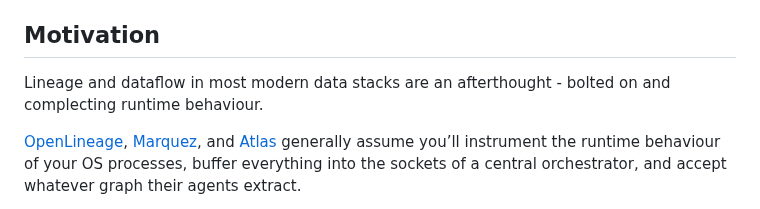
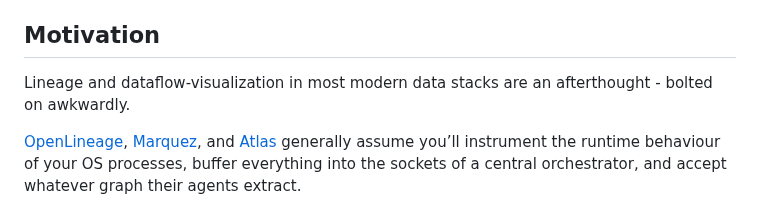
Before and after one commit to mattlianje/pipeviz, a Markdown page: README.md, the part around the change. Drawn GitHub-style.

```diff
--- a/README.md
+++ b/README.md
@@ -77,7 +77,7 @@ https://yourdomain/pipeviz.html?config=BASE64_ENCODED_JSON
 - Preload the JSON via `?url=…` so users see the lineage instantly.
 
 ## Motivation
-Lineage and dataflow in most modern data stacks are an afterthought - bolted on and complecting runtime behaviour.
+Lineage and dataflow-visualization in most modern data stacks are an afterthought - bolted on awkwardly.
 
 [OpenLineage](https://openlineage.io/), [Marquez](https://marquezproject.ai/), and [Atlas](https://atlas.apache.org/#/) generally assume you’ll instrument the runtime behaviour of your OS processes, buffer everything into the sockets of a central orchestrator, and accept whatever graph their agents extract.
 
```
